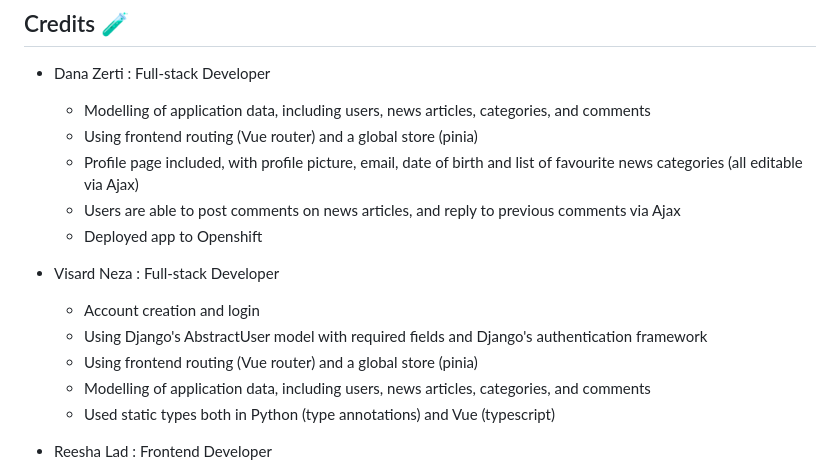
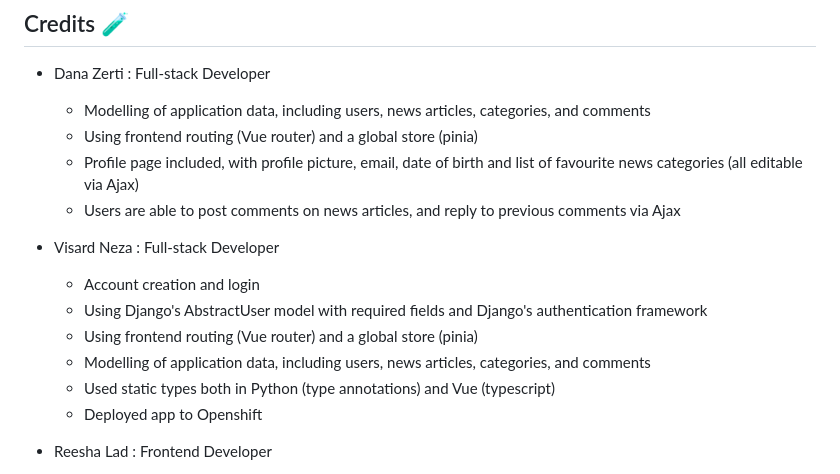
Before and after one commit to zertidana/thisbetterwork, a Markdown page: README.md, the part around the change. Drawn GitHub-style.

```diff
--- a/README.md
+++ b/README.md
@@ -31,7 +31,7 @@ This project, undertaken by our team of four students, aims to create an online
     - Using frontend routing (Vue router) and a global store (pinia)
     - Profile page included, with profile picture, email, date of birth and list of favourite news categories (all editable via Ajax)
     - Users are able to post comments on news articles, and reply to previous comments via Ajax
-    - Deployed app to Openshift
+
 
 * Visard Neza : Full-stack Developer
     - Account creation and login
@@ -39,6 +39,7 @@ This project, undertaken by our team of four students, aims to create an online
     - Using frontend routing (Vue router) and a global store (pinia)
     - Modelling of application data, including users, news articles, categories, and comments
     - Used  static types both in Python (type annotations) and Vue (typescript)
+    - Deployed app to Openshift
 
 * Reesha Lad : Frontend Developer
     - Profile page included, with profile picture, email, date of birth and list of favourite news categories
```
